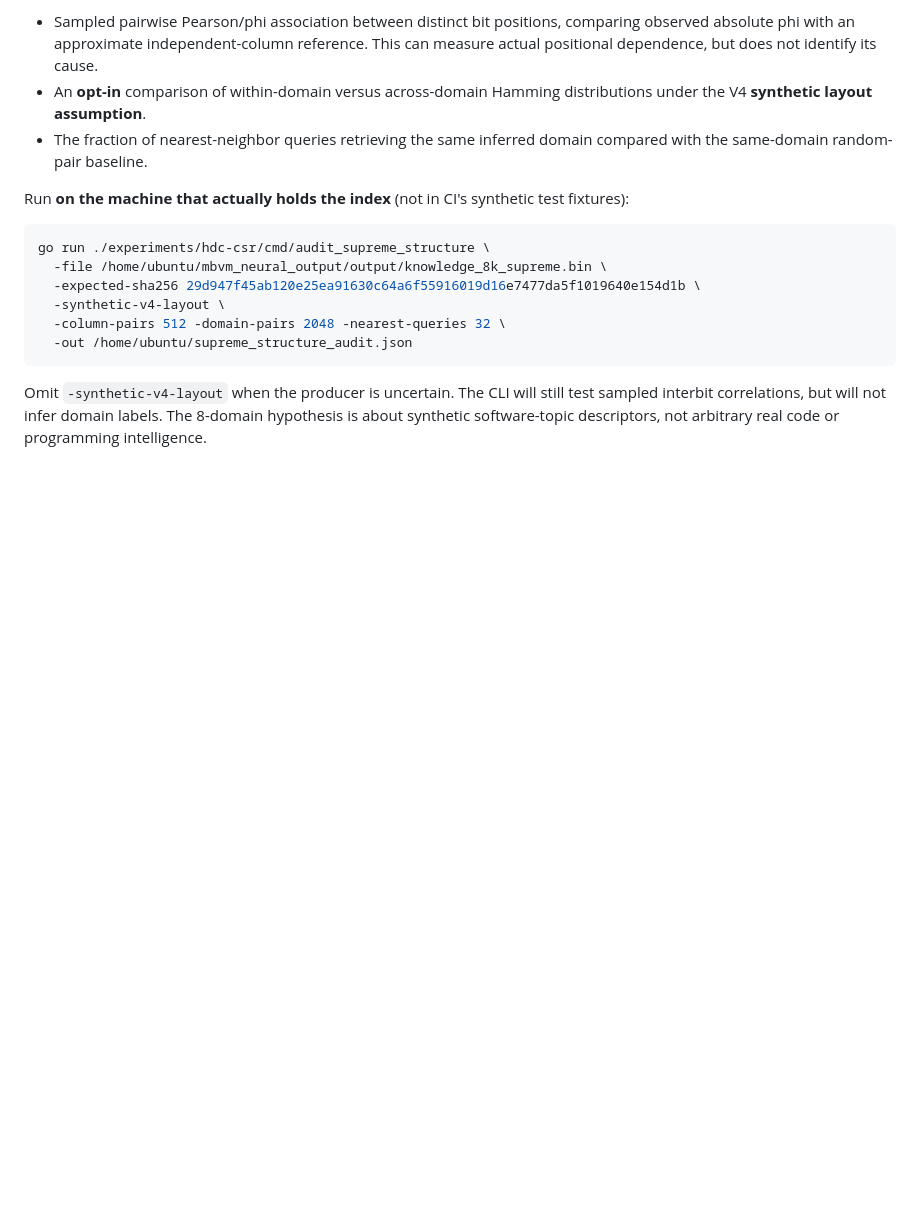
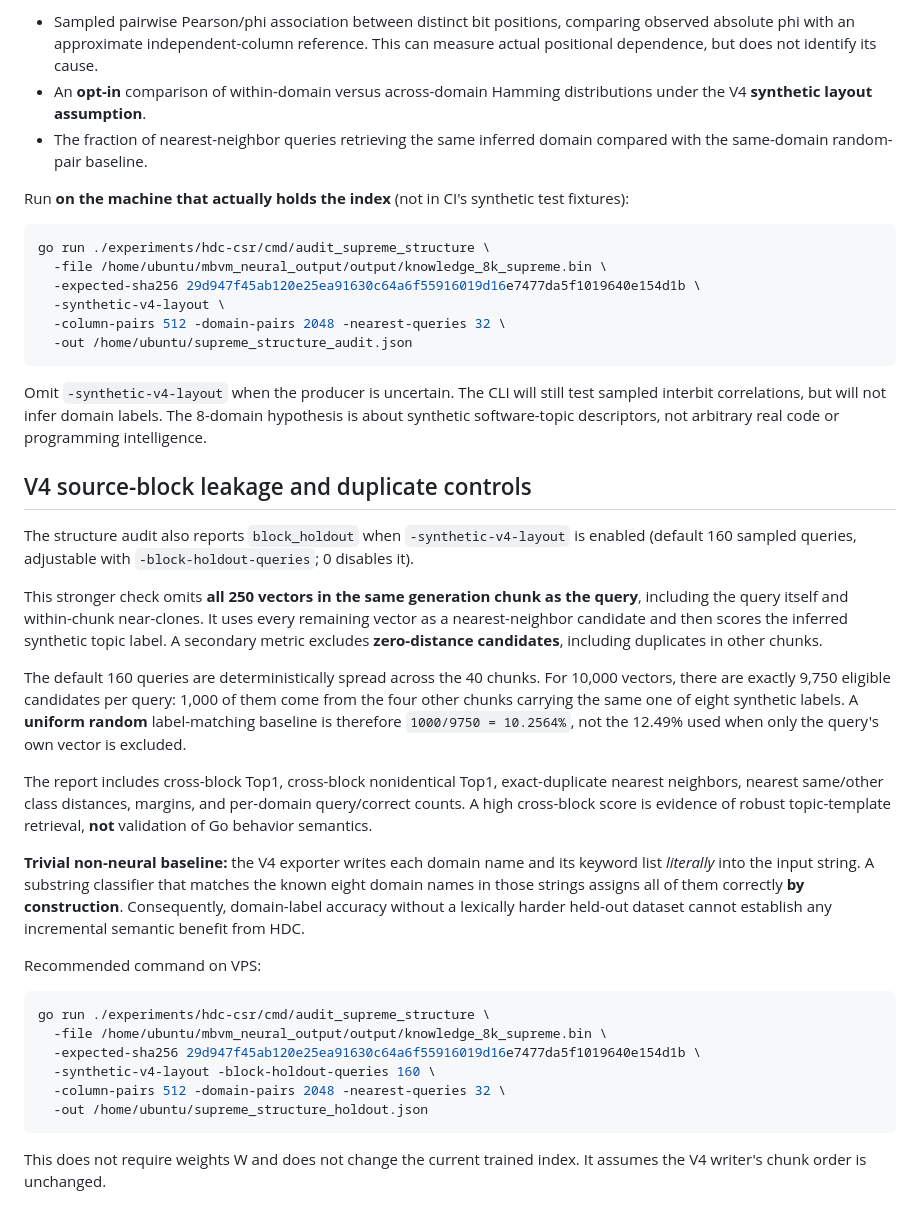
Before and after one commit to kbelludoo/mbvm-db, a Markdown page: experiments/hdc-csr/SUPREME_ARTIFACT_AUDIT.md, the part around the change. Drawn GitHub-style; blank space fills up the shorter version.

Commit message:
docs(hdc): describe leave-source-block-out retrieval, exact duplicate removal and trivial lexical baseline

````diff
--- a/experiments/hdc-csr/SUPREME_ARTIFACT_AUDIT.md
+++ b/experiments/hdc-csr/SUPREME_ARTIFACT_AUDIT.md
@@ -133,3 +133,49 @@ Omit `-synthetic-v4-layout` when the producer is uncertain. The CLI will
 still test sampled interbit correlations, but will not infer domain labels.
 The 8-domain hypothesis is about synthetic software-topic descriptors,
 not arbitrary real code or programming intelligence.
+
+## V4 source-block leakage and duplicate controls
+
+The structure audit also reports `block_holdout` when
+`-synthetic-v4-layout` is enabled (default 160 sampled queries, adjustable
+with `-block-holdout-queries`; 0 disables it).
+
+This stronger check omits **all 250 vectors in the same generation chunk as
+the query**, including the query itself and within-chunk near-clones.
+It uses every remaining vector as a nearest-neighbor candidate and then
+scores the inferred synthetic topic label. A secondary metric excludes
+**zero-distance candidates**, including duplicates in other chunks.
+
+The default 160 queries are deterministically spread across the 40 chunks.
+For 10,000 vectors, there are exactly 9,750 eligible candidates per query:
+1,000 of them come from the four other chunks carrying the same one of
+eight synthetic labels. A **uniform random** label-matching baseline is
+therefore `1000/9750 = 10.2564%`, not the 12.49% used when only the
+query's own vector is excluded.
+
+The report includes cross-block Top1, cross-block nonidentical Top1,
+exact-duplicate nearest neighbors, nearest same/other class distances,
+margins, and per-domain query/correct counts. A high cross-block score
+is evidence of robust topic-template retrieval, **not** validation of Go
+behavior semantics.
+
+**Trivial non-neural baseline:** the V4 exporter writes each domain name
+and its keyword list *literally* into the input string. A substring
+classifier that matches the known eight domain names in those strings
+assigns all of them correctly **by construction**. Consequently,
+domain-label accuracy without a lexically harder held-out dataset
+cannot establish any incremental semantic benefit from HDC.
+
+Recommended command on VPS:
+
+```sh
+go run ./experiments/hdc-csr/cmd/audit_supreme_structure \
+  -file /home/ubuntu/mbvm_neural_output/output/knowledge_8k_supreme.bin \
+  -expected-sha256 29d947f45ab120e25ea91630c64a6f55916019d16e7477da5f1019640e154d1b \
+  -synthetic-v4-layout -block-holdout-queries 160 \
+  -column-pairs 512 -domain-pairs 2048 -nearest-queries 32 \
+  -out /home/ubuntu/supreme_structure_holdout.json
+```
+
+This does not require weights W and does not change the current trained
+index. It assumes the V4 writer's chunk order is unchanged.
````
